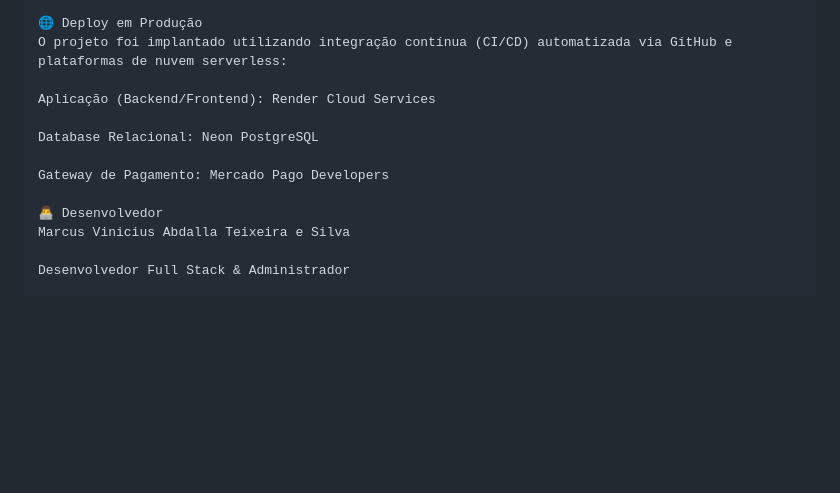
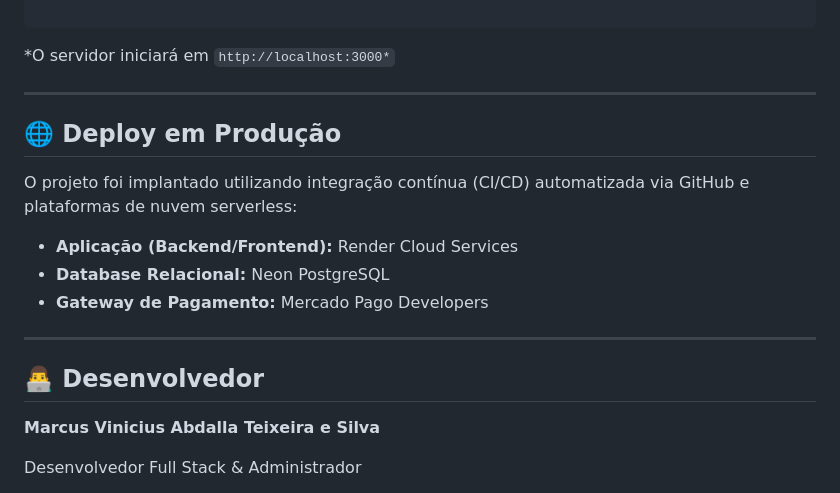
Before and after one commit to MarcusViniciusAbdalla/hospedaria-site, a Markdown page: README.md, the part around one of its changes. Rendered like a GitHub page; blank space fills up the shorter version.

````diff
--- a/README.md
+++ b/README.md
@@ -118,15 +148,24 @@ npm start
 
-🌐 Deploy em Produção
+```
+
+
+*O servidor iniciará em `http://localhost:3000*`
+
+---
+
+## 🌐 Deploy em Produção
+
 O projeto foi implantado utilizando integração contínua (CI/CD) automatizada via GitHub e plataformas de nuvem serverless:
 
-Aplicação (Backend/Frontend): Render Cloud Services
+* **Aplicação (Backend/Frontend):** Render Cloud Services
+* **Database Relacional:** Neon PostgreSQL
+* **Gateway de Pagamento:** Mercado Pago Developers
 
-Database Relacional: Neon PostgreSQL
+---
 
-Gateway de Pagamento: Mercado Pago Developers
+## 👨‍💻 Desenvolvedor
 
-👨‍💻 Desenvolvedor
-Marcus Vinicius Abdalla Teixeira e Silva
+**Marcus Vinicius Abdalla Teixeira e Silva**
 
 Desenvolvedor Full Stack & Administrador
 
````
Also changed, not shown: other parts of README.md (+87 -55 lines).
